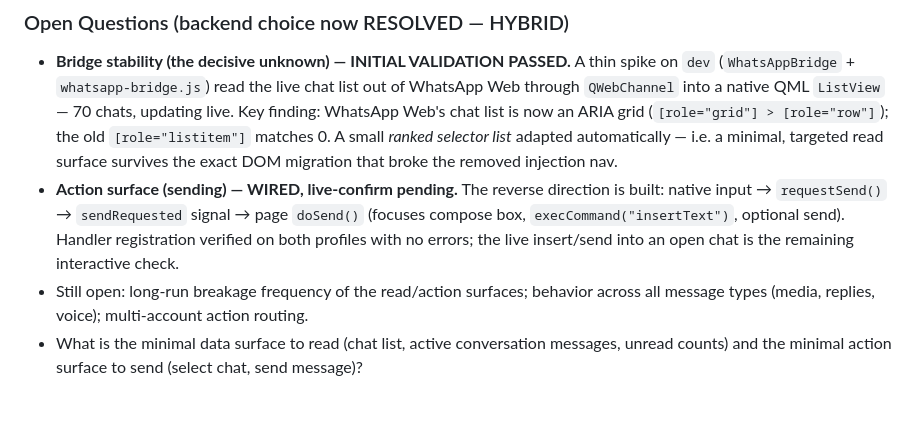
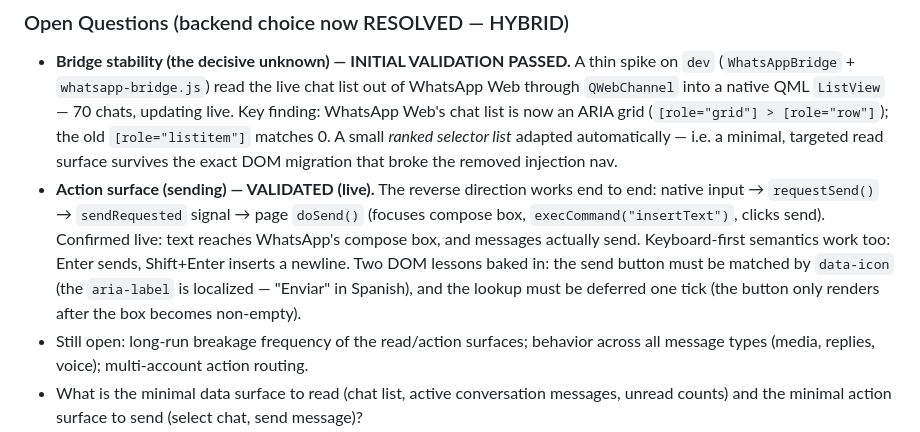
Before and after one commit to CaceresCallieri/symmetria-whatsapp, a Markdown page: docs/PRD.md, the part around the change. GitHub-like rendering; blank space fills up the shorter version.

Commit message:
docs: mark Phase 2 action surface as validated (live send + keyboard)

```diff
--- a/docs/PRD.md
+++ b/docs/PRD.md
@@ -222,11 +222,14 @@ half-page scroll · `r` reply · `e` react · `y` copy · `gd` download attachme
   (`[role="grid"] > [role="row"]`); the old `[role="listitem"]` matches 0. A small
   *ranked selector list* adapted automatically — i.e. a minimal, targeted read
   surface survives the exact DOM migration that broke the removed injection nav.
-- **Action surface (sending) — WIRED, live-confirm pending.** The reverse
-  direction is built: native input → `requestSend()` → `sendRequested` signal →
-  page `doSend()` (focuses compose box, `execCommand("insertText")`, optional
-  send). Handler registration verified on both profiles with no errors; the live
-  insert/send into an open chat is the remaining interactive check.
+- **Action surface (sending) — VALIDATED (live).** The reverse direction works
+  end to end: native input → `requestSend()` → `sendRequested` signal → page
+  `doSend()` (focuses compose box, `execCommand("insertText")`, clicks send).
+  Confirmed live: text reaches WhatsApp's compose box, and messages actually send.
+  Keyboard-first semantics work too: Enter sends, Shift+Enter inserts a newline.
+  Two DOM lessons baked in: the send button must be matched by `data-icon` (the
+  `aria-label` is localized — "Enviar" in Spanish), and the lookup must be
+  deferred one tick (the button only renders after the box becomes non-empty).
 - Still open: long-run breakage frequency of the read/action surfaces; behavior
   across all message types (media, replies, voice); multi-account action routing.
 - What is the minimal data surface to read (chat list, active conversation
```
